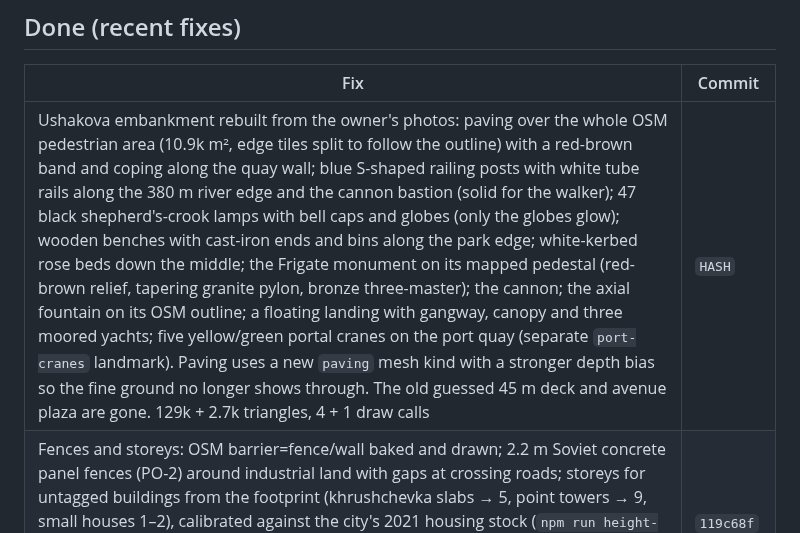
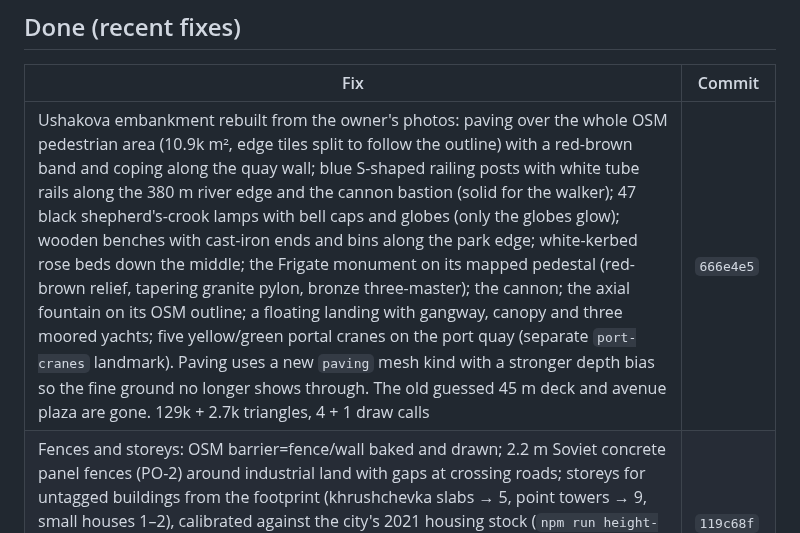
Before and after one commit to serhii-ilin/kherson, a Markdown page: docs/PROGRESS.md, the part around the change. Drawn GitHub-style.

Commit message:
PROGRESS: embankment commit hash
Co-Authored-By: Claude Opus 5.5 <noreply@anthropic.com>

```diff
--- a/docs/PROGRESS.md
+++ b/docs/PROGRESS.md
@@ -65,7 +65,7 @@ Priority: **P1** must fix soon (licence or budget breach) · **P2** visible defe
 
 | Fix | Commit |
 |---|---|
-| Ushakova embankment rebuilt from the owner's photos: paving over the whole OSM pedestrian area (10.9k m², edge tiles split to follow the outline) with a red-brown band and coping along the quay wall; blue S-shaped railing posts with white tube rails along the 380 m river edge and the cannon bastion (solid for the walker); 47 black shepherd's-crook lamps with bell caps and globes (only the globes glow); wooden benches with cast-iron ends and bins along the park edge; white-kerbed rose beds down the middle; the Frigate monument on its mapped pedestal (red-brown relief, tapering granite pylon, bronze three-master); the cannon; the axial fountain on its OSM outline; a floating landing with gangway, canopy and three moored yachts; five yellow/green portal cranes on the port quay (separate `port-cranes` landmark). Paving uses a new `paving` mesh kind with a stronger depth bias so the fine ground no longer shows through. The old guessed 45 m deck and avenue plaza are gone. 129k + 2.7k triangles, 4 + 1 draw calls | `HASH` |
+| Ushakova embankment rebuilt from the owner's photos: paving over the whole OSM pedestrian area (10.9k m², edge tiles split to follow the outline) with a red-brown band and coping along the quay wall; blue S-shaped railing posts with white tube rails along the 380 m river edge and the cannon bastion (solid for the walker); 47 black shepherd's-crook lamps with bell caps and globes (only the globes glow); wooden benches with cast-iron ends and bins along the park edge; white-kerbed rose beds down the middle; the Frigate monument on its mapped pedestal (red-brown relief, tapering granite pylon, bronze three-master); the cannon; the axial fountain on its OSM outline; a floating landing with gangway, canopy and three moored yachts; five yellow/green portal cranes on the port quay (separate `port-cranes` landmark). Paving uses a new `paving` mesh kind with a stronger depth bias so the fine ground no longer shows through. The old guessed 45 m deck and avenue plaza are gone. 129k + 2.7k triangles, 4 + 1 draw calls | `666e4e5` |
 | Fences and storeys: OSM barrier=fence/wall baked and drawn; 2.2 m Soviet concrete panel fences (PO-2) around industrial land with gaps at crossing roads; storeys for untagged buildings from the footprint (khrushchevka slabs → 5, point towers → 9, small houses 1–2), calibrated against the city's 2021 housing stock (`npm run height-report`); brick facade for building:material=brick; khrushchevka facade with panel seams, stair windows, balcony stacks. Filatova: 5-storey 51 → 91, 9-storey 9 → 18. Baked world 20 MB | `119c68f` |
 | Freedom Square fixed after the owner's screenshot (crooked, half paved): the frame is derived from the perimeter roads (−22°), pavers, bands, kerbs and furniture are laid in that frame with straight clipped edges over the whole square between the roads (10.9k m²), the plinth pad sits on and turns with its OSM polygon, pavers always above the ground, neutral greys; 37k triangles, 3 draw calls | `151daa1` |
 | Clouds: procedural cumulus + cirrus in the sky shader (0 extra draw calls), drifting NW→SE, white at noon, pink/orange at golden hour, faint at night hiding stars. Swifts: 10 small screaming parties of 4–15 (6 on phones), low passes over streets, busier 18:00–21:30; doves 70 / 30 so all birds stay within ~170 / ~90 | `de4f554` |
```
